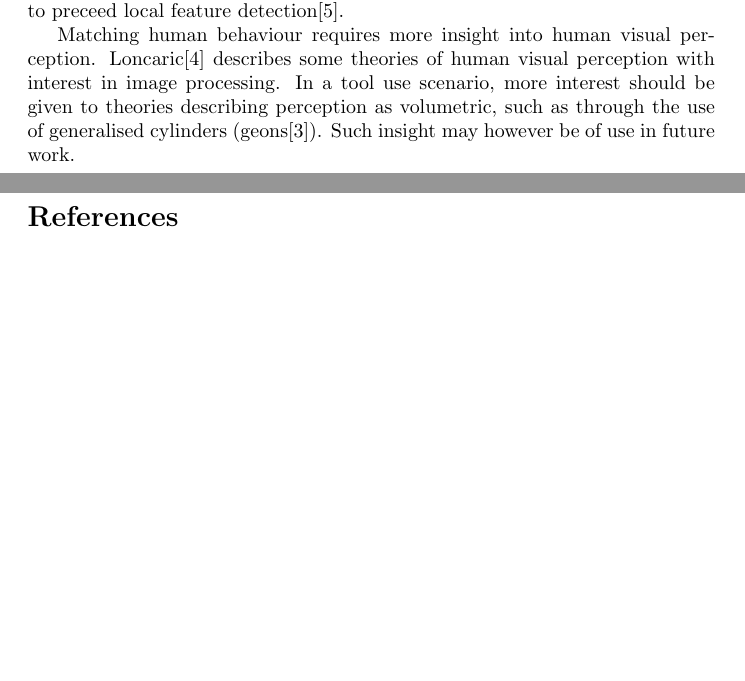
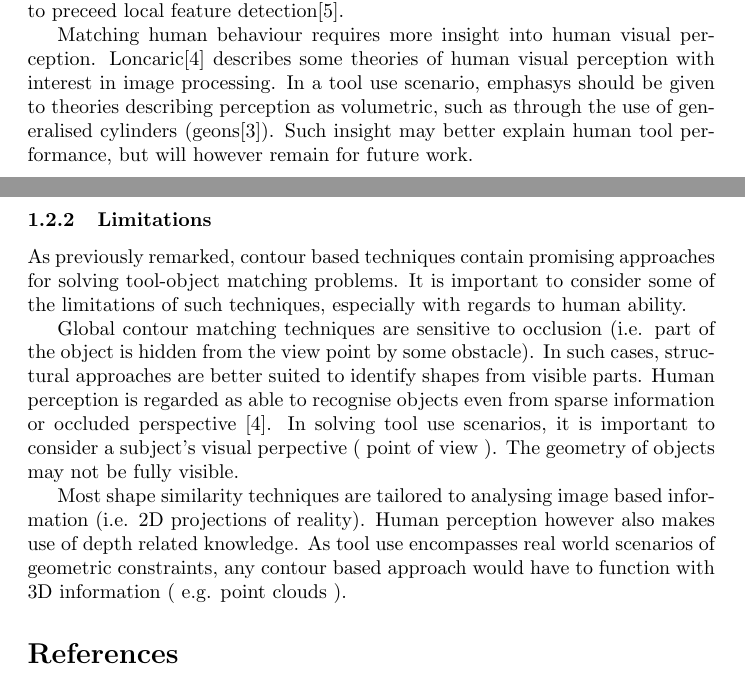
Before and after one commit to iceiony/4ConstraintsTheory, a LaTeX thesis (DissertationPaper/ContourMatchingReview.tex): two parts of pages 2 and 3 of 3 before the commit and two parts of pages 2 and 3 of 4 after it, joined at a grey line, cut so that both start at the same text, the shorter picture padded with empty space. Compiled offline with pdfLaTeX.

Commit message:
add more information to contour matching document

```diff
--- a/DissertationPaper/ContourMatchingReview.tex
+++ b/DissertationPaper/ContourMatchingReview.tex
@@ -44,7 +44,16 @@ In structural appraches, shapes are considered as composed out of primitives. In
 
 Both structural and global approaches have justification in human perception \cite{zhang2004}. Human subjects show a preference for features even when other shape descriptors are available \cite{chatbri2016}. At the same time, global shape perception seems to preceed local feature detection\cite{navon1977}.
 
-Matching human behaviour requires more insight into human visual perception. Loncaric\cite{loncaric1998} describes some theories of human visual perception with interest in image processing. In a tool use scenario, more interest should be given to theories describing perception as volumetric, such as through the use of generalised cylinders (geons\cite{dickinson2014}). Such insight may however be of use in future work.
+Matching human behaviour requires more insight into human visual perception. Loncaric\cite{loncaric1998} describes some theories of human visual perception with interest in image processing. In a tool use scenario, emphasys should be given to theories describing perception as volumetric, such as through the use of generalised cylinders (geons\cite{dickinson2014}). Such insight may better explain human tool performance, but will however remain for future work.
+
+\subsubsection{Limitations}
+As previously remarked, contour based techniques contain promising approaches for solving tool-object matching problems. It is important to consider some of the limitations of such techniques, especially with regards to human ability.
+
+Global contour matching techniques are sensitive to occlusion (i.e. part of the object is hidden from the view point by some obstacle). In such cases, structural approaches are better suited to identify shapes from visible parts. Human perception is regarded as able to recognise objects even from sparse information or occluded perspective \cite{loncaric1998}. In solving tool use scenarios, it is important to consider a subject's visual perpective ( point of view ). The geometry of objects may not be fully visible.
+
+Most shape similarity techniques are tailored to analysing image based information (i.e. 2D projections of reality). Human perception however also makes use of depth related knowledge. As tool use encompasses real world scenarios of geometric constraints, any contour based approach would have to function with 3D information ( e.g. point clouds ).
+
+
 
 \printbibliography
 \end{document}
```
